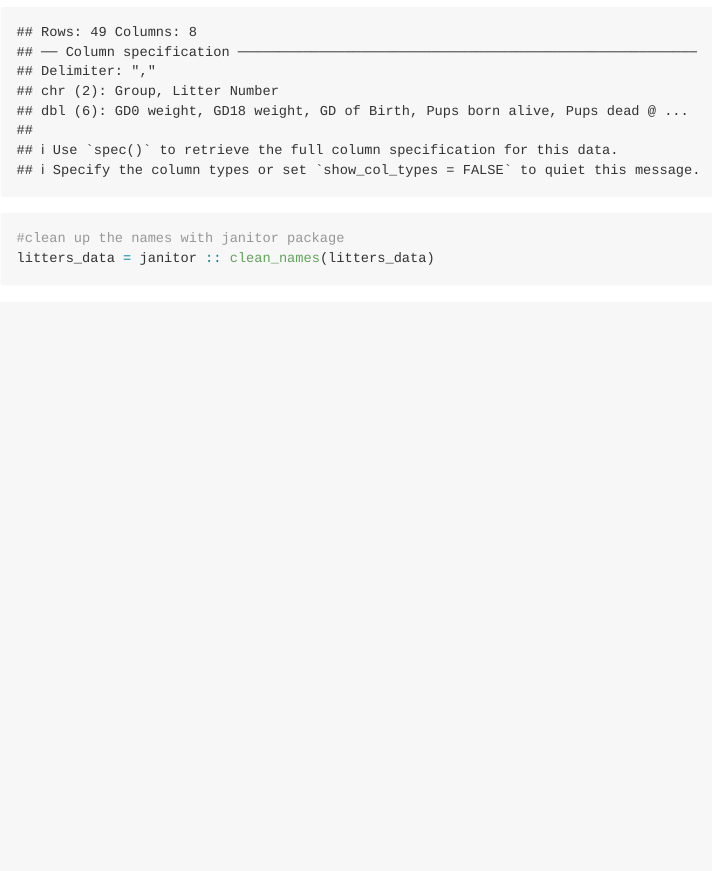
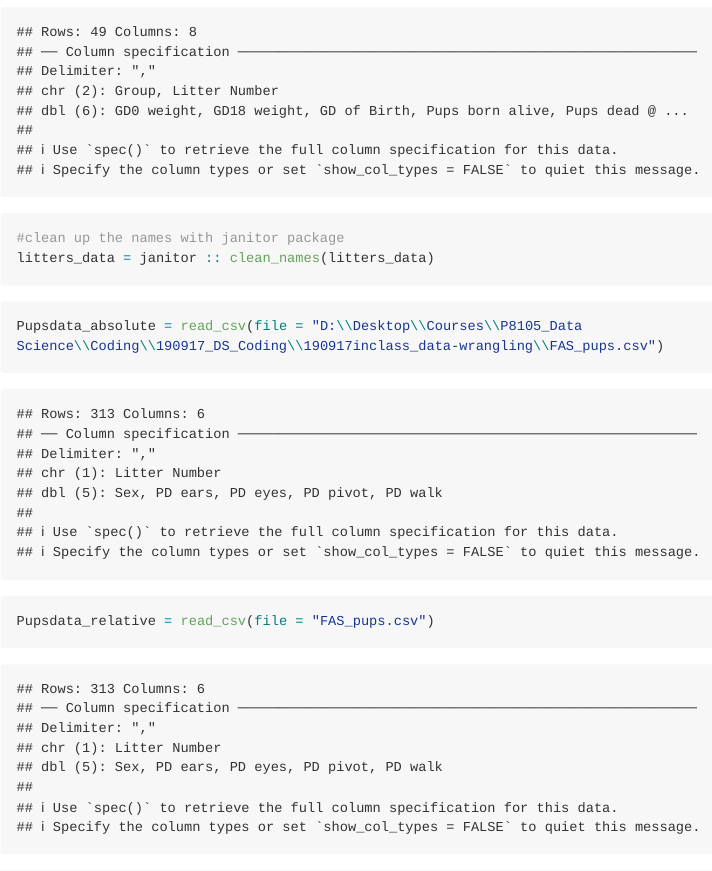
Before and after one commit to gavin099/190917inclass_data-wrangling, an R Markdown document (190917inclass_data-wrangling.Rmd): the page in a window 1100 px wide, from 400 px down. Rendered offline with R 4.5, knitr and Pandoc, with nearby package versions; long lines of code are wrapped; column names are cleaned by a stand-in for the janitor package.

Commit message:
add datapups

````diff
--- a/190917inclass_data-wrangling.Rmd
+++ b/190917inclass_data-wrangling.Rmd
@@ -26,3 +26,9 @@ litters_data = read_csv(file = "./FAS_litters.csv")
 litters_data = janitor :: clean_names(litters_data)
 
 ```
+
+```{r inclass practice I}
+Pupsdata_absolute = read_csv(file = "D:\\Desktop\\Courses\\P8105_Data Science\\Coding\\190917_DS_Coding\\190917inclass_data-wrangling\\FAS_pups.csv")
+Pupsdata_relative = read_csv(file = "FAS_pups.csv")
+
+```
````
